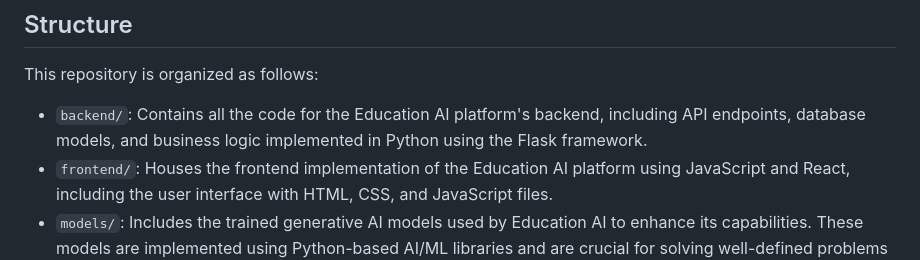
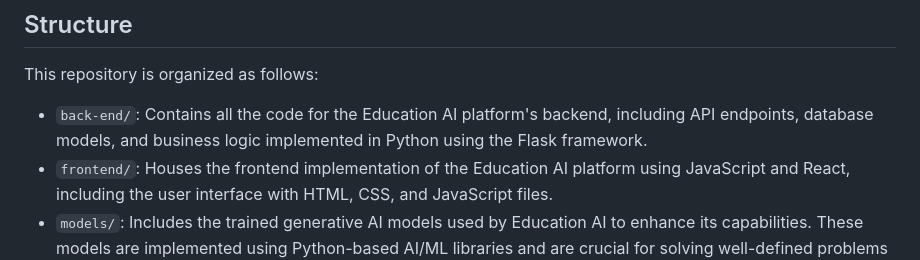
Before and after one commit to Dhia-dbh/NeuralVisor, a Markdown page: README.md, the part around the change. Rendered like a GitHub page.

```diff
--- a/README.md
+++ b/README.md
@@ -15,7 +15,7 @@ Education-AI is a multifaceted platform designed to assist both teachers and stu
 
 ## Structure
 This repository is organized as follows:
-- `backend/`: Contains all the code for the Education AI platform's backend, including API endpoints, database models, and business logic implemented in Python using the Flask framework.
+- `back-end/`: Contains all the code for the Education AI platform's backend, including API endpoints, database models, and business logic implemented in Python using the Flask framework.
 - `frontend/`: Houses the frontend implementation of the Education AI platform using JavaScript and React, including the user interface with HTML, CSS, and JavaScript files.
 - `models/`: Includes the trained generative AI models used by Education AI to enhance its capabilities. These models are implemented using Python-based AI/ML libraries and are crucial for solving well-defined problems like visual question answering.
 
```
